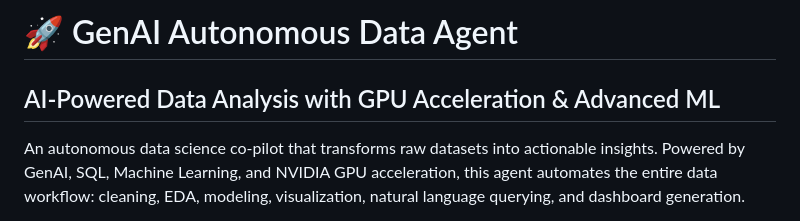
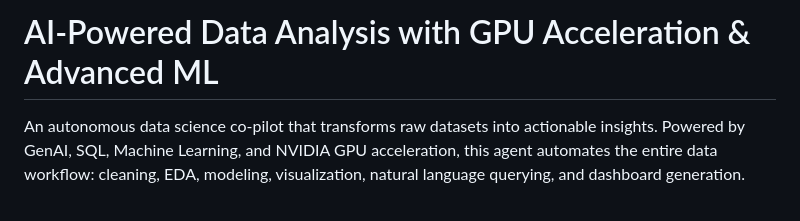
Before and after one commit to shakeel-data/genai-autonomous-data-agent, a Markdown page: README.md, the part around the change. Drawn GitHub-style.

```diff
--- a/README.md
+++ b/README.md
@@ -1,6 +1,4 @@
-# 🚀 GenAI Autonomous Data Agent
-
-## AI-Powered Data Analysis with GPU Acceleration & Advanced ML
+# AI-Powered Data Analysis with GPU Acceleration & Advanced ML
 
 An autonomous data science co-pilot that transforms raw datasets into actionable insights.
 Powered by GenAI, SQL, Machine Learning, and NVIDIA GPU acceleration, this agent automates the entire data workflow: cleaning, EDA, modeling, visualization, natural language querying, and dashboard generation.
```
